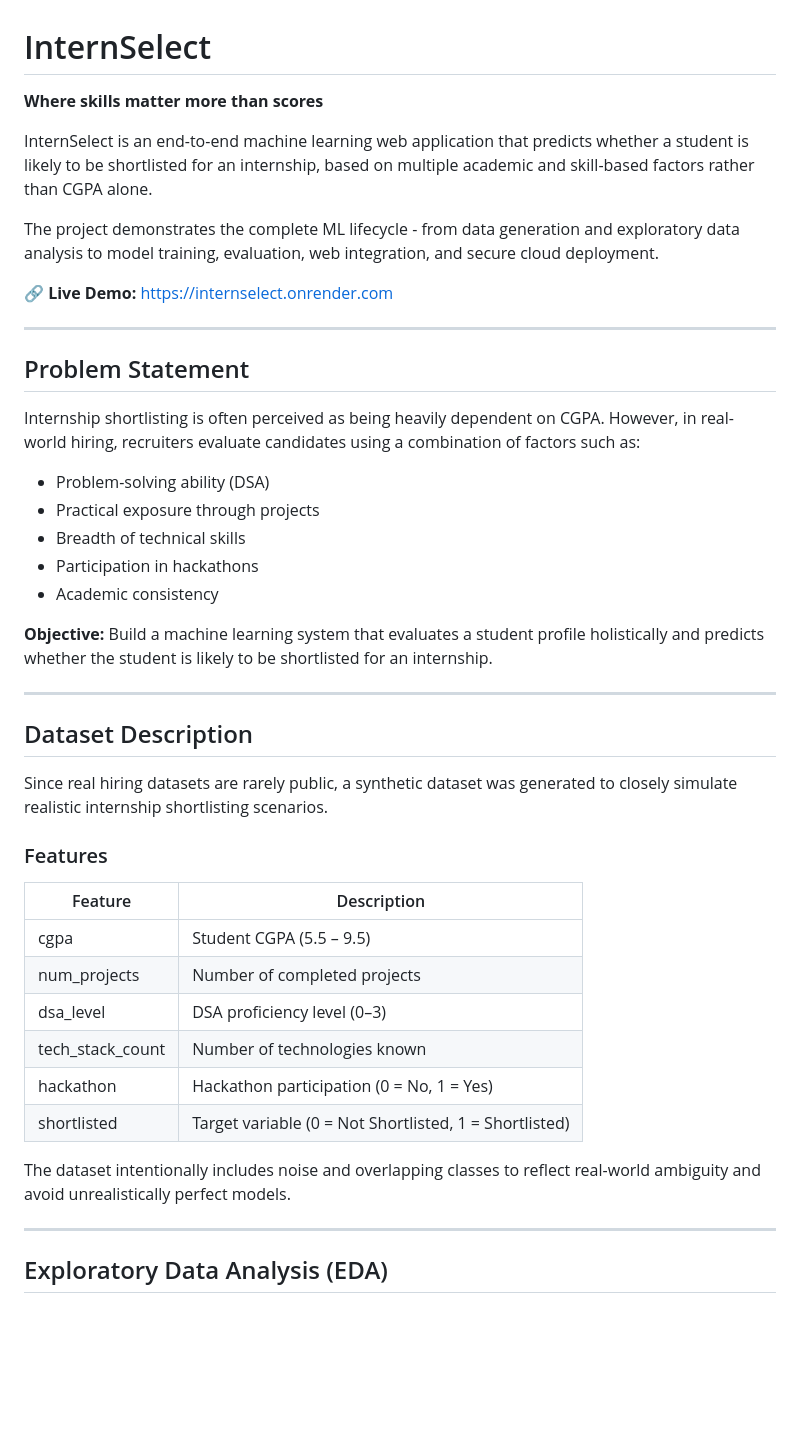
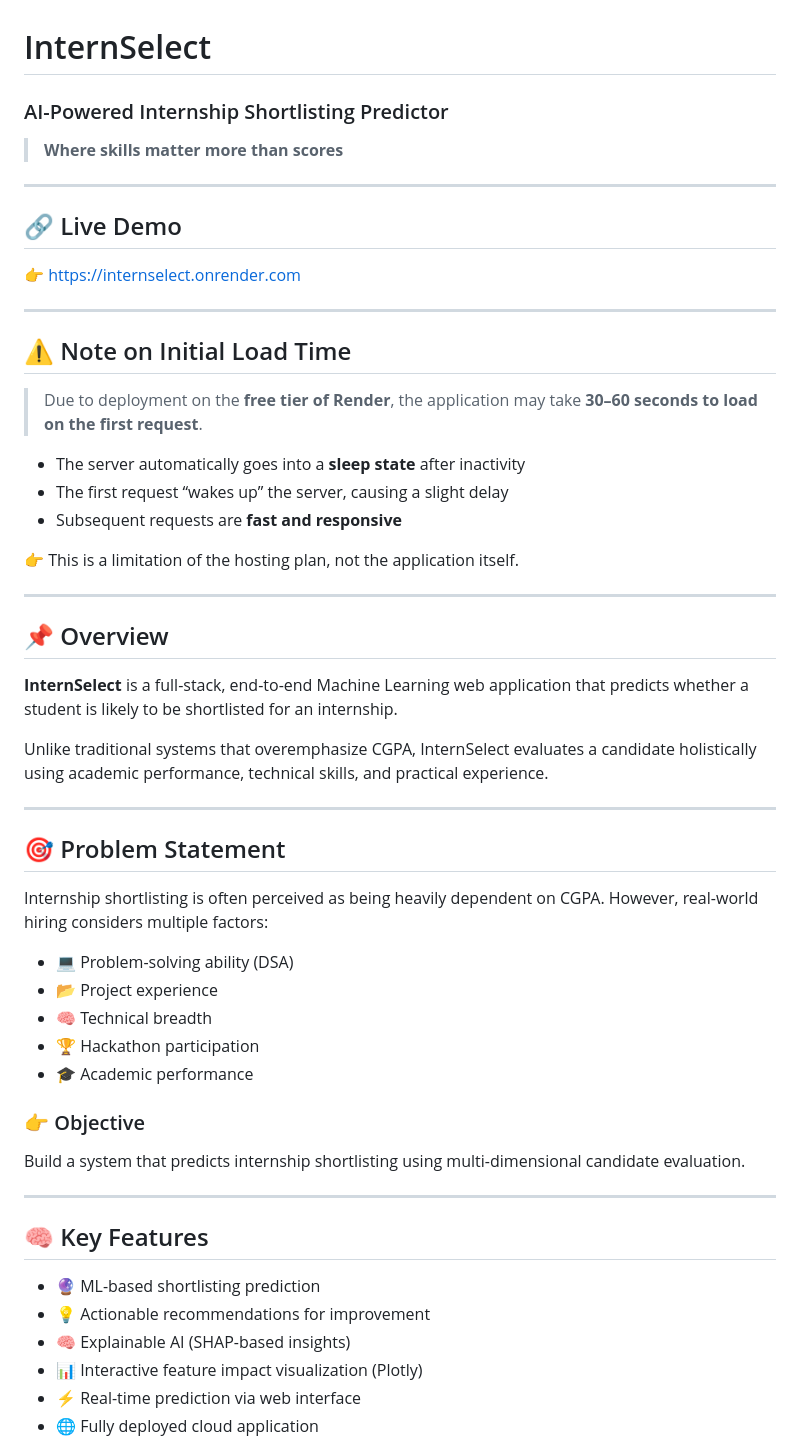
Before and after one commit to 04Marsha/InternSelect, a Markdown page: README.md, the part around one of its changes. Rendered like a GitHub page; blank space fills up the shorter version.

```diff
--- a/README.md
+++ b/README.md
@@ -1,47 +1,60 @@
 # InternSelect
 
-**Where skills matter more than scores**
+### AI-Powered Internship Shortlisting Predictor
 
-InternSelect is an end-to-end machine learning web application that predicts whether a student is likely to be shortlisted for an internship, based on multiple academic and skill-based factors rather than CGPA alone.
-
-The project demonstrates the complete ML lifecycle - from data generation and exploratory data analysis to model training, evaluation, web integration, and secure cloud deployment.
-
-🔗 **Live Demo:** [https://internselect.onrender.com](https://internselect.onrender.com)
+> **Where skills matter more than scores**
 
 ---
 
-## Problem Statement
+## 🔗 Live Demo
 
-Internship shortlisting is often perceived as being heavily dependent on CGPA. However, in real-world hiring, recruiters evaluate candidates using a combination of factors such as:
-
-* Problem-solving ability (DSA)
-* Practical exposure through projects
-* Breadth of technical skills
-* Participation in hackathons
-* Academic consistency
-
-**Objective:**
-Build a machine learning system that evaluates a student profile holistically and predicts whether the student is likely to be shortlisted for an internship.
+👉 https://internselect.onrender.com
 
 ---
 
-## Dataset Description
+## ⚠️ Note on Initial Load Time
 
-Since real hiring datasets are rarely public, a synthetic dataset was generated to closely simulate realistic internship shortlisting scenarios.
+> Due to deployment on the **free tier of Render**, the application may take **30–60 seconds to load on the first request**.
 
-### Features
+* The server automatically goes into a **sleep state** after inactivity
+* The first request “wakes up” the server, causing a slight delay
+* Subsequent requests are **fast and responsive**
 
-| Feature            | Description                                            |
-| ------------------ | ------------------------------------------------------ |
-| cgpa               | Student CGPA (5.5 – 9.5)                               |
-| num_projects       | Number of completed projects                           |
-| dsa_level          | DSA proficiency level (0–3)                            |
-| tech_stack_count   | Number of technologies known                           |
-| hackathon          | Hackathon participation (0 = No, 1 = Yes)              |
-| shortlisted        | Target variable (0 = Not Shortlisted, 1 = Shortlisted) |
+👉 This is a limitation of the hosting plan, not the application itself.
 
-The dataset intentionally includes noise and overlapping classes to reflect real-world ambiguity and avoid unrealistically perfect models.
 
 ---
 
-## Exploratory Data Analysis (EDA)
+## 📌 Overview
+
+**InternSelect** is a full-stack, end-to-end Machine Learning web application that predicts whether a student is likely to be shortlisted for an internship.
+
+Unlike traditional systems that overemphasize CGPA, InternSelect evaluates a candidate holistically using academic performance, technical skills, and practical experience.
+
+---
+
+## 🎯 Problem Statement
+
+Internship shortlisting is often perceived as being heavily dependent on CGPA. However, real-world hiring considers multiple factors:
+
+* 💻 Problem-solving ability (DSA)
+* 📂 Project experience
+* 🧠 Technical breadth
+* 🏆 Hackathon participation
+* 🎓 Academic performance
+
+### 👉 Objective
+
+Build a system that predicts internship shortlisting using multi-dimensional candidate evaluation.
+
+---
+
+## 🧠 Key Features
+
+* 🔮 ML-based shortlisting prediction
+* 💡 Actionable recommendations for improvement
+* 🧠 Explainable AI (SHAP-based insights)
+* 📊 Interactive feature impact visualization (Plotly)
+* ⚡ Real-time prediction via web interface
+* 🌐 Fully deployed cloud application
+
```
Also changed, not shown: other parts of README.md (+97 -79 lines).
